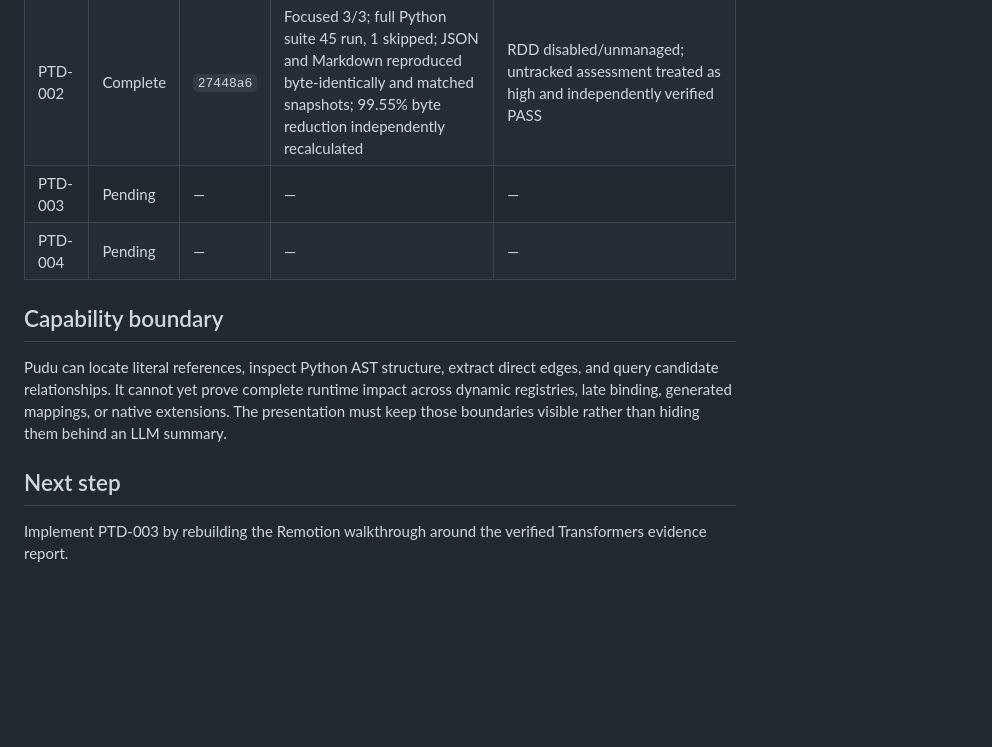
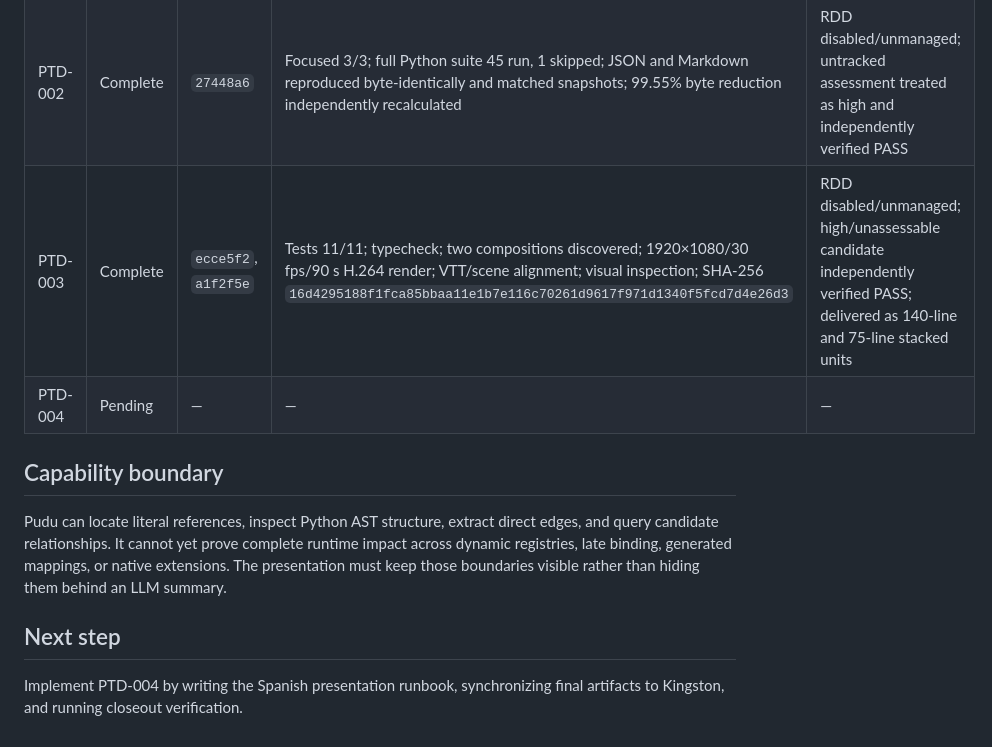
Before and after one commit to devjaime/pudu-ai, a Markdown page: odd/tasks/pycon-transformers-demo.md, the part around one of its changes. Rendered like a GitHub page; blank space fills up the shorter version.

Commit message:
docs(task): record Transformers video verification

```diff
--- a/odd/tasks/pycon-transformers-demo.md
+++ b/odd/tasks/pycon-transformers-demo.md
@@ -69,7 +69,7 @@ The PyCon talk needs a recognizable, practical Python AI case that proves how de
 |---|---|---|---|---|
 | PTD-001 | Complete | `4df6d9a` | Focused 5/5; full Python suite 42 run, 1 skipped; two CLI runs byte-identical (6,808 bytes); nested-root rejection; fixture clean; independent verifier PASS | RDD disabled/unmanaged; risk assessment unassessable because files were initially untracked, treated as high and independently verified |
 | PTD-002 | Complete | `27448a6` | Focused 3/3; full Python suite 45 run, 1 skipped; JSON and Markdown reproduced byte-identically and matched snapshots; 99.55% byte reduction independently recalculated | RDD disabled/unmanaged; untracked assessment treated as high and independently verified PASS |
-| PTD-003 | Pending | — | — | — |
+| PTD-003 | Complete | `ecce5f2`, `a1f2f5e` | Tests 11/11; typecheck; two compositions discovered; 1920×1080/30 fps/90 s H.264 render; VTT/scene alignment; visual inspection; SHA-256 `16d4295188f1fca85bbaa11e1b7e116c70261d9617f971d1340f5fcd7d4e26d3` | RDD disabled/unmanaged; high/unassessable candidate independently verified PASS; delivered as 140-line and 75-line stacked units |
 | PTD-004 | Pending | — | — | — |
 
 ## Capability boundary
@@ -78,4 +78,4 @@ Pudu can locate literal references, inspect Python AST structure, extract direct
 
 ## Next step
 
-Implement PTD-003 by rebuilding the Remotion walkthrough around the verified Transformers evidence report.
+Implement PTD-004 by writing the Spanish presentation runbook, synchronizing final artifacts to Kingston, and running closeout verification.
```
Also changed, not shown: other parts of odd/tasks/pycon-transformers-demo.md (+1 -1 lines).
